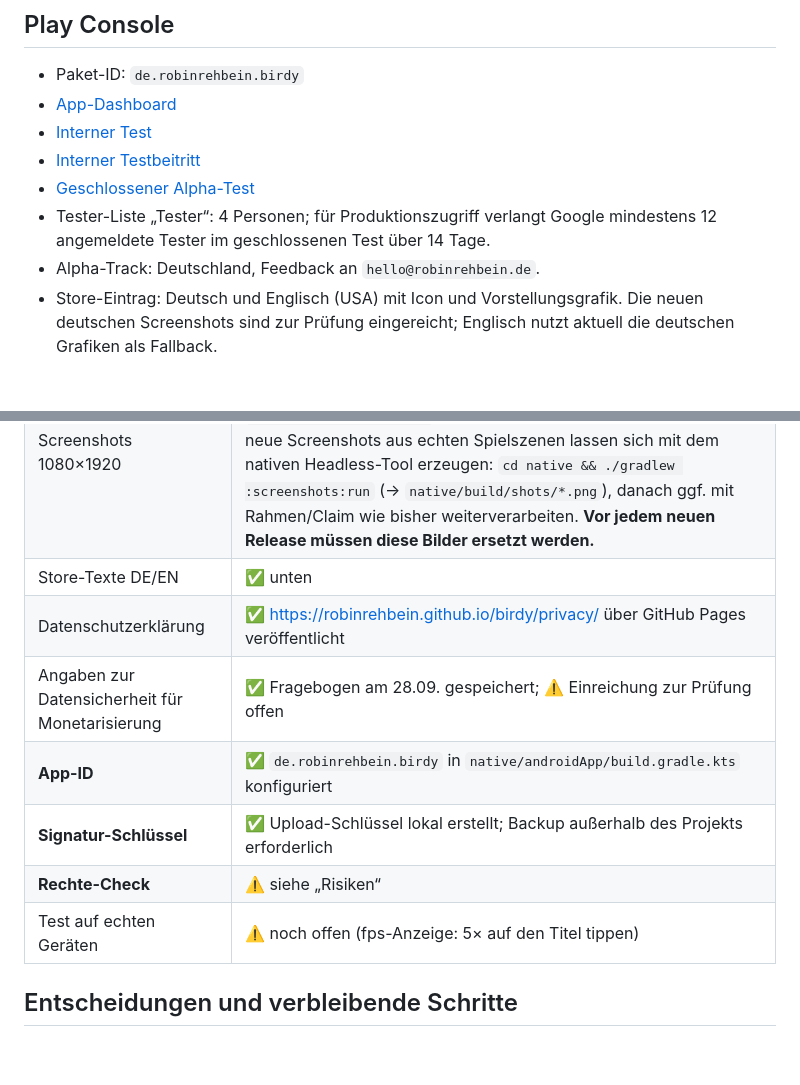
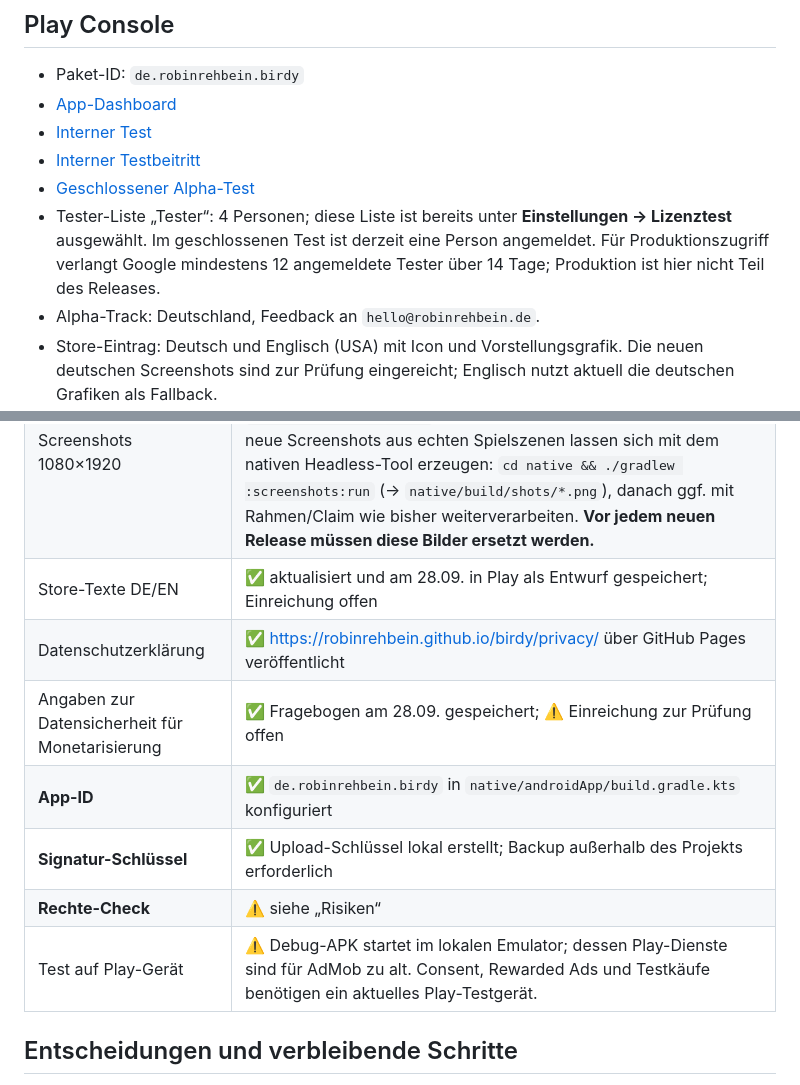
Before and after one commit to robinrehbein/birdy, a Markdown page: docs/STORE.md, 2 parts joined by grey strips. Rendered like a GitHub page; blank space fills up the shorter version.

Commit message:
Record Play store drafts and license testers

```diff
--- a/docs/STORE.md
+++ b/docs/STORE.md
@@ -11,8 +11,10 @@ deutsche Screenshots sind zur Prüfung eingereicht.
 - [Interner Test](https://play.google.com/console/u/0/developers/7715182646695737952/app/4976256029001868876/tracks/4700770597020690505)
 - [Interner Testbeitritt](https://play.google.com/apps/internaltest/4700770597020690505)
 - [Geschlossener Alpha-Test](https://play.google.com/console/u/0/developers/7715182646695737952/app/4976256029001868876/tracks/4699009912977551786)
-- Tester-Liste „Tester“: 4 Personen; für Produktionszugriff verlangt Google mindestens 12
-  angemeldete Tester im geschlossenen Test über 14 Tage.
+- Tester-Liste „Tester“: 4 Personen; diese Liste ist bereits unter **Einstellungen → Lizenztest**
+  ausgewählt. Im geschlossenen Test ist derzeit eine Person angemeldet. Für Produktionszugriff
+  verlangt Google mindestens 12 angemeldete Tester über 14 Tage; Produktion ist hier nicht Teil
+  des Releases.
 - Alpha-Track: Deutschland, Feedback an `hello@robinrehbein.de`.
 - Store-Eintrag: Deutsch und Englisch (USA) mit Icon und Vorstellungsgrafik. Die neuen
   deutschen Screenshots sind zur Prüfung eingereicht; Englisch nutzt aktuell die deutschen
@@ -39,13 +41,13 @@ deutsche Screenshots sind zur Prüfung eingereicht.
 | App-Icon 512×512 | ✅ `docs/store/icon-512.png` (eigenständig: Vogel frontal vor Regenbogen und Sonnenuntergangshimmel) |
 | Feature-Grafik 1024×500 | ✅ `docs/store/feature-birdy-1024x500.png` (DE), `docs/store/feature-birdy-1024x500-en.png` (EN). Das Render-Skript `scripts/render-assets.mjs` (JS-Tooling) wurde mit dem Web-Build entfernt; neue Grafiken müssen manuell oder mit einem neuen Skript auf Basis der nativen Screenshots (`native/screenshots`, siehe unten) erzeugt werden. |
 | Screenshots 1080×1920 | ⚠️ `docs/store/de/` und `docs/store/en/` zeigen noch die **alte Web-/Capacitor-Version** (je 7 Bilder, gerendert mit dem entfernten `scripts/store-shots.mjs`). Das Skript ist mit dem Web-Build weg; neue Screenshots aus echten Spielszenen lassen sich mit dem nativen Headless-Tool erzeugen: `cd native && ./gradlew :screenshots:run` (→ `native/build/shots/*.png`), danach ggf. mit Rahmen/Claim wie bisher weiterverarbeiten. **Vor jedem neuen Release müssen diese Bilder ersetzt werden.** |
-| Store-Texte DE/EN | ✅ unten |
+| Store-Texte DE/EN | ✅ aktualisiert und am 28.09. in Play als Entwurf gespeichert; Einreichung offen |
 | Datenschutzerklärung | ✅ <https://robinrehbein.github.io/birdy/privacy/> über GitHub Pages veröffentlicht |
 | Angaben zur Datensicherheit für Monetarisierung | ✅ Fragebogen am 28.09. gespeichert; ⚠️ Einreichung zur Prüfung offen |
 | **App-ID** | ✅ `de.robinrehbein.birdy` in `native/androidApp/build.gradle.kts` konfiguriert |
 | **Signatur-Schlüssel** | ✅ Upload-Schlüssel lokal erstellt; Backup außerhalb des Projekts erforderlich |
 | **Rechte-Check** | ⚠️ siehe „Risiken“ |
-| Test auf echten Geräten | ⚠️ noch offen (fps-Anzeige: 5× auf den Titel tippen) |
+| Test auf Play-Gerät | ⚠️ Debug-APK startet im lokalen Emulator; dessen Play-Dienste sind für AdMob zu alt. Consent, Rewarded Ads und Testkäufe benötigen ein aktuelles Play-Testgerät. |
 
 ## Entscheidungen und verbleibende Schritte
 
```
